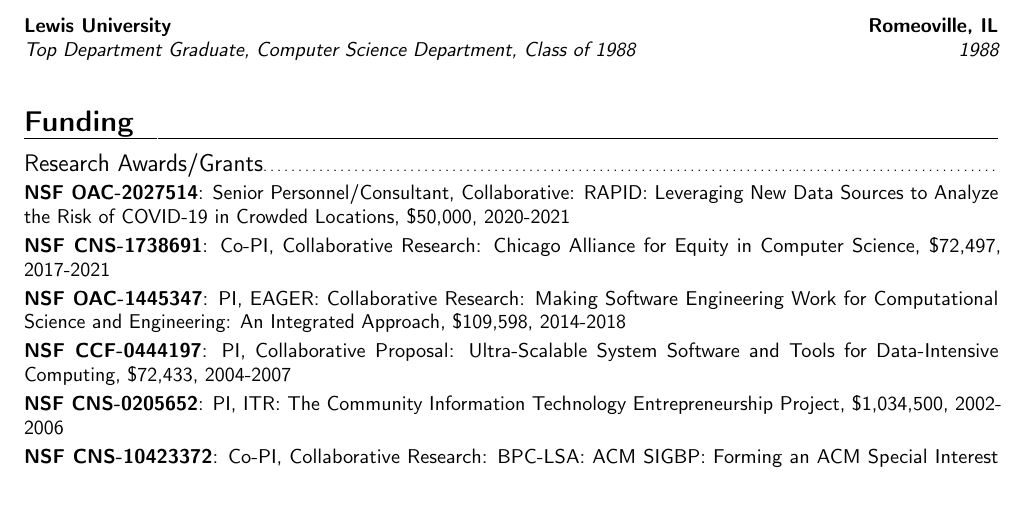
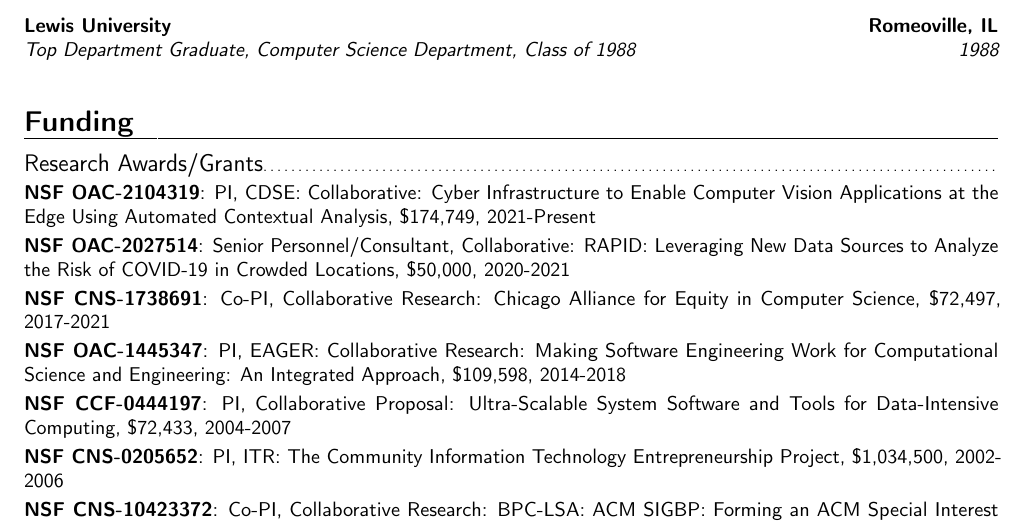
Before and after one commit to gkthiruvathukal/cv, a LaTeX CV (gkthiruvathukal-cv.tex, which reads funding.tex): part of page 2 of 5, cut so that both start at the same text, the shorter picture padded with empty space. Compiled offline with pdfLaTeX.

Commit message:
update funding

```diff
--- a/funding.tex
+++ b/funding.tex
@@ -1,6 +1,8 @@
 \section{Funding}
 
 \subsection{Research Awards/Grants}
+
+\cvline{NSF OAC-2104319}{PI, CDSE: Collaborative: Cyber Infrastructure to Enable Computer Vision Applications at the Edge Using Automated Contextual Analysis, \$174,749, 2021-Present}
 
 \cvline{NSF OAC-2027514}{Senior Personnel/Consultant, Collaborative: RAPID: Leveraging New Data Sources to Analyze the Risk of COVID-19 in Crowded Locations, \$50,000, 2020-2021}
 
```
